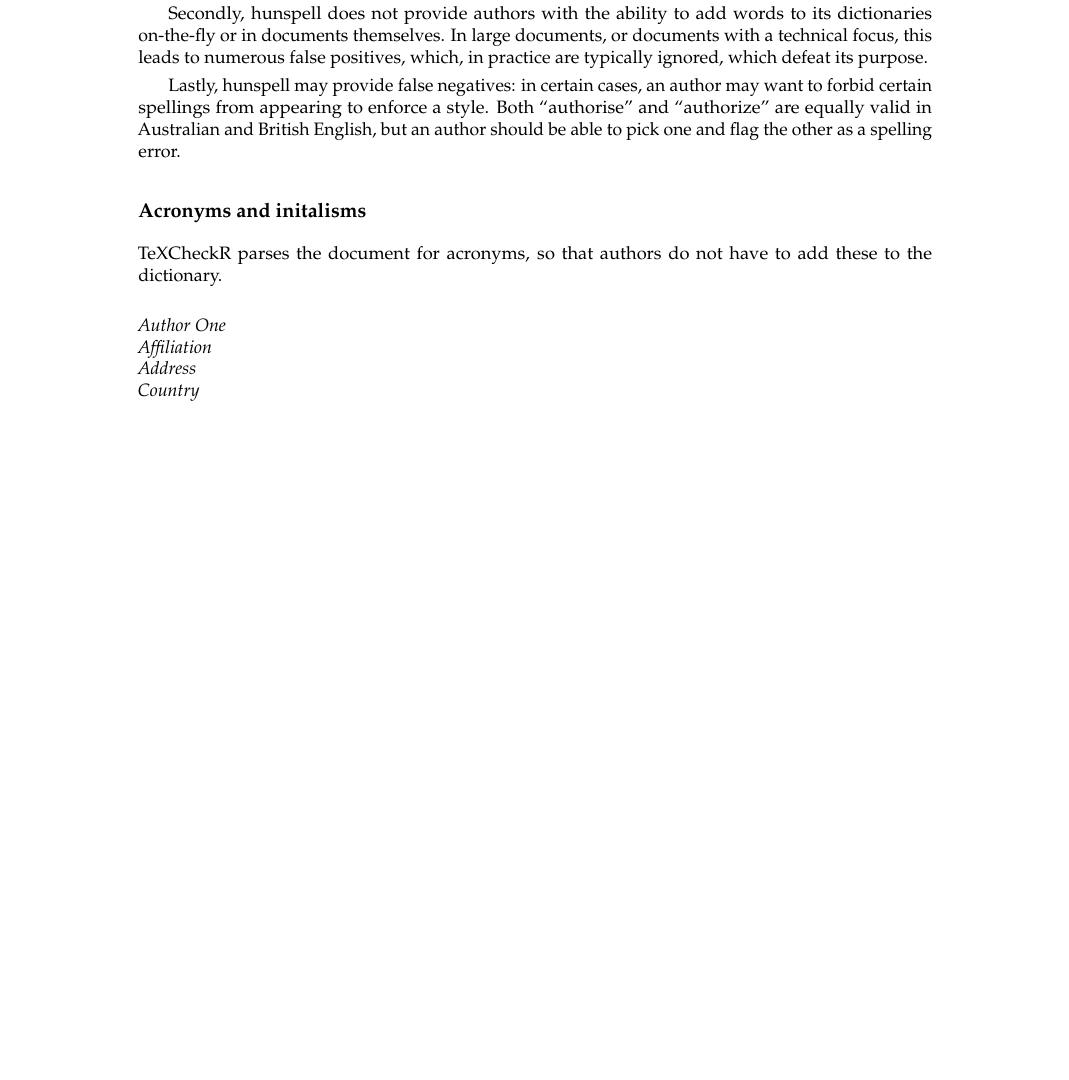
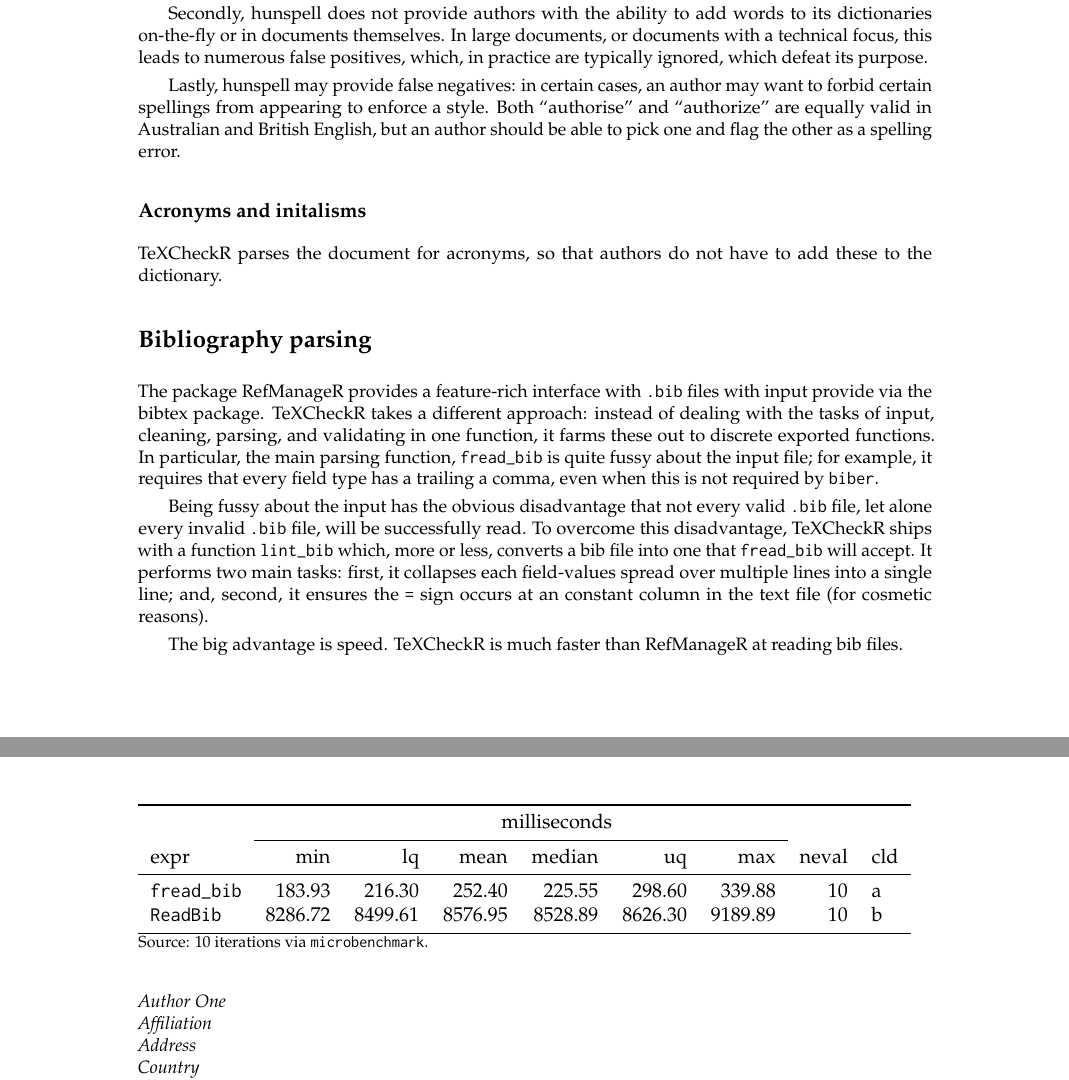
Before and after one commit to HughParsonage/TeXCheckR, a LaTeX document (doc/RJournal.tex): part of the page before the commit and two parts of pages 1 and 2 of 2 after it, the two joined at a grey line, cut so that both start at the same text, the shorter picture padded with empty space. Compiled offline with pdfLaTeX.

Commit message:
Add to RJournal

```diff
--- a/doc/RJournal.tex
+++ b/doc/RJournal.tex
@@ -58,6 +58,33 @@ Both ``authorise'' and ``authorize'' are equally valid in Australian and British
 \subsection{Acronyms and initalisms}
 TeXCheckR parses the document for acronyms, so that authors do not have to add these to the dictionary.
 
+\section{Bibliography parsing}
+The package RefManageR provides a feature-rich interface with \texttt{.bib} files with input provide via the bibtex package.
+TeXCheckR takes a different approach: instead of dealing with the tasks of input, cleaning, parsing, and validating in one function, it farms these out to discrete exported functions.
+In particular, the main parsing function, \verb=fread_bib= is quite fussy about the input file; for example,
+it requires that every field type has a trailing a comma, even when this is not required by \verb=biber=.
+
+Being fussy about the input has the obvious disadvantage that not every valid \texttt{.bib} file, let alone every invalid \texttt{.bib} file, will be successfully read.
+To overcome this disadvantage, TeXCheckR ships with a function \verb=lint_bib= which, more or less, converts a bib file into one that \verb=fread_bib= will accept.
+It performs two main tasks: first, it collapses each field-values spread over multiple lines into a single line; and, second, it ensures the \verb!=! sign occurs at an constant column in the text file (for cosmetic reasons).
+
+The big advantage is speed.
+TeXCheckR is much faster than RefManageR at reading bib files.
+
+\begin{table}
+\begin{tabular}{lrrrrrrrl}
+  \toprule
+  & \multicolumn{7}{c}{milliseconds} & \\
+  \cmidrule{2-7}
+ expr & min & lq & mean & median & uq & max & neval & cld \\
+  \midrule
+\texttt{fread\_bib} & 183.93 & 216.30 & 252.40 & 225.55 & 298.60 & 339.88 & 10 & a  \\
+\texttt{ReadBib} & 8286.72 & 8499.61 & 8576.95 & 8528.89 & 8626.30 & 9189.89 & 10 &  b \\
+   \bottomrule
+\end{tabular}
+{\footnotesize Source: 10 iterations via \texttt{microbenchmark}.}
+\end{table}
+
 % \begin{example}
 
 % \end{example}
```
